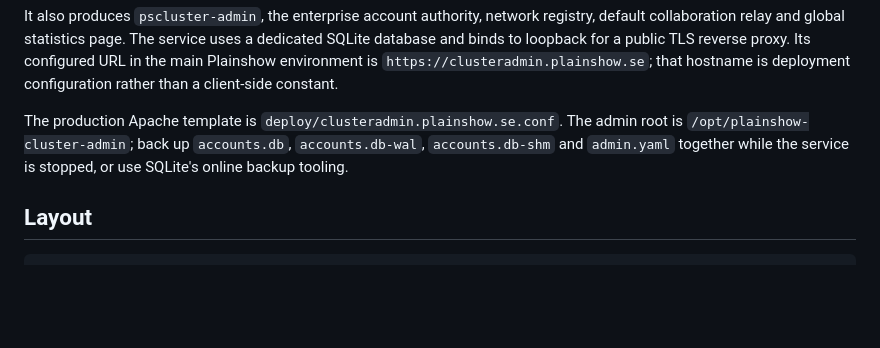
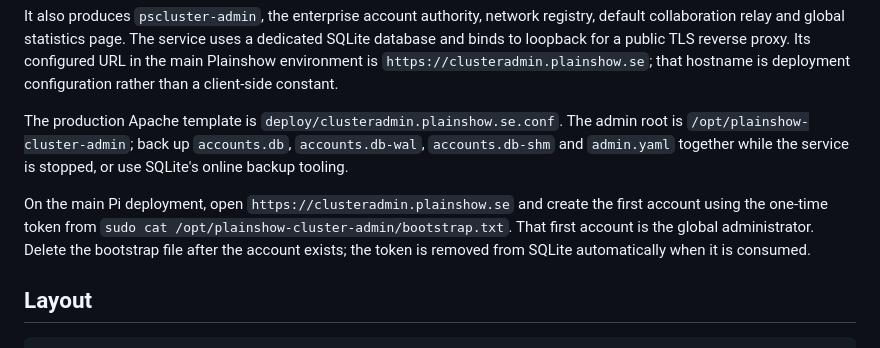
Before and after one commit to huggan360/plainshow-cluster, a Markdown page: README.md, the part around the change. Drawn GitHub-style; blank space fills up the shorter version.

Commit message:
Document the production enterprise deployment

````diff
--- a/README.md
+++ b/README.md
@@ -174,6 +174,12 @@ The production Apache template is
 `accounts.db-shm` and `admin.yaml` together while the service is stopped, or use
 SQLite's online backup tooling.
 
+On the main Pi deployment, open `https://clusteradmin.plainshow.se` and create
+the first account using the one-time token from
+`sudo cat /opt/plainshow-cluster-admin/bootstrap.txt`. That first account is the
+global administrator. Delete the bootstrap file after the account exists; the
+token is removed from SQLite automatically when it is consumed.
+
 ## Layout
 
 ```
````
Also changed, not shown: CLAUDE.md (+5 -0 lines), CODEX.md (+17 -0 lines).
